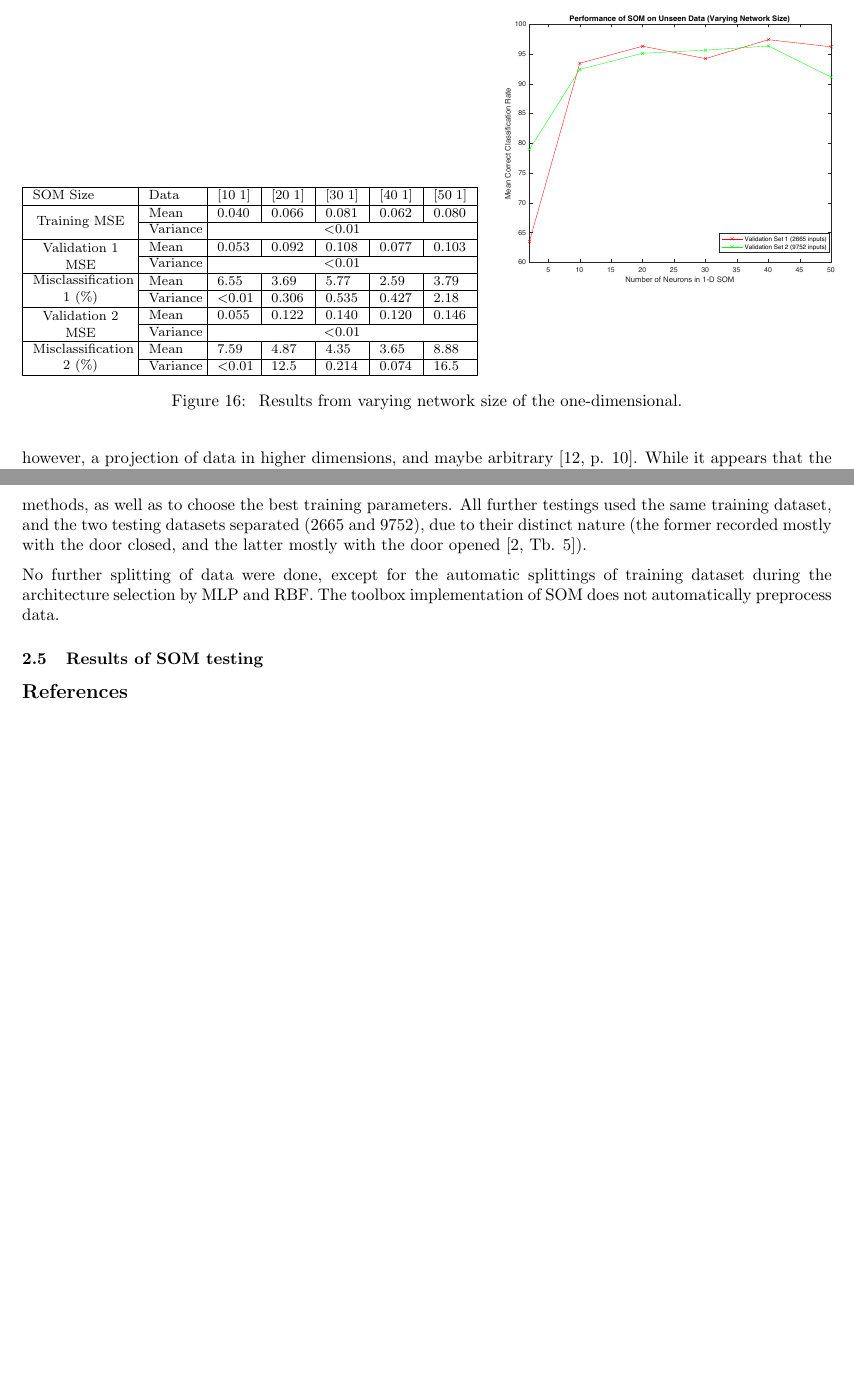
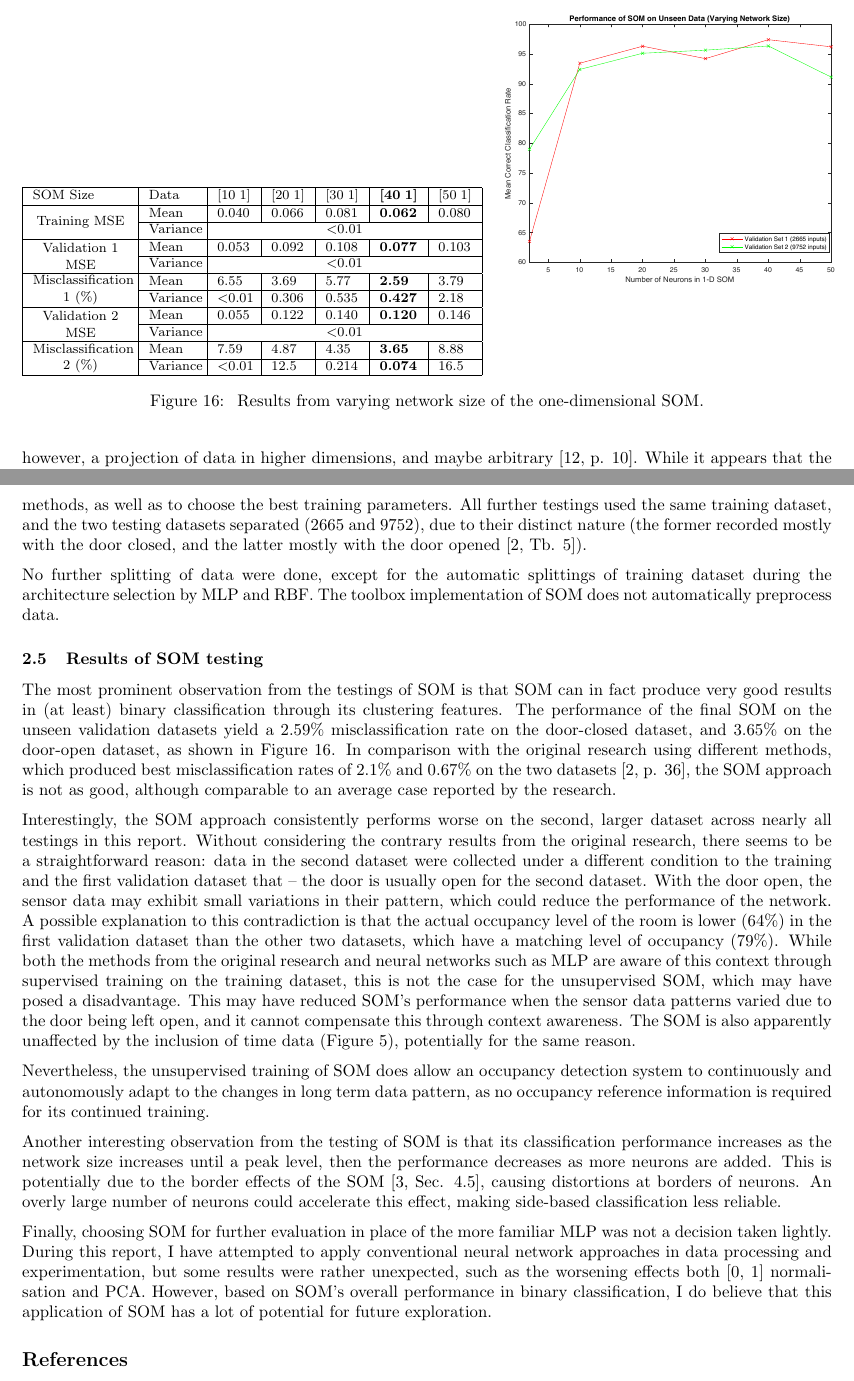
Before and after one commit to chongyangshi/INCA, a LaTeX document (report.tex): two parts of pages 9 and 10 of 10 before the commit and two parts of pages 9 and 10 of 11 after it, joined at a grey line, cut so that both start at the same text, the shorter picture padded with empty space. Compiled offline with pdfLaTeX.

Commit message:
Part A fully written.

```diff
--- a/report.tex
+++ b/report.tex
@@ -375,7 +375,7 @@ Finally, the only two other adjustable parameters are the grid topology and dist
 \begin{figure}[h]
 \begin{subfigure}{0.5\textwidth}
 \fontsize{8}{10}\selectfont
-\begin{tabular}{|p{2.0cm}|p{1.0cm}|p{0.7cm}|p{0.7cm}|p{0.7cm}|p{0.7cm}|p{0.7cm}|}
+\begin{tabular}{|p{2.0cm}|p{1.0cm}|p{0.7cm}|p{0.7cm}|p{0.7cm}|>{\bfseries}p{0.8cm}|p{0.7cm}|}
 \hline
 SOM Size & Data & [10 1] & [20 1] & [30 1] & [40 1] & [50 1] \\ \hline
 \multirow{2}{*}{\parbox{2.0cm}{\centering Training MSE}} & Mean & 0.040 & 0.066 & 0.081 & 0.062 & 0.080 \\ \cline{2-7}
@@ -393,15 +393,8 @@ SOM Size & Data & [10 1] & [20 1] & [30 1] & [40 1] & [50 1] \\ \hline
 \begin{subfigure}{0.5\textwidth}
 \includegraphics[width=7cm, right]{final-testing-plot.pdf}
 \end{subfigure}
-\caption{\label{fig:size-testing} Results from varying network size of the one-dimensional.}
+\caption{\label{fig:size-testing} Results from varying network size of the one-dimensional SOM.}
 \end{figure}
-
-%\begin{figure}[h]
-%\begin{center}
-%\includegraphics[width=7.5cm]{final-testing-plot.pdf}
-%\end{center}
-%\caption{\label{fig:testing-plots} Plot showing the effect of SOM network size on the accuracy of determining the occupancy status.}
-%\end{figure}
 
 It can be observed that while the [20 1] SOM used throughout the previous sections still performs very well, the performance of the larger [40 1] SOM is even better with the higher amount of steps in each phase of training. With variances of 0.427 and 0.074 on the misclassification rate of unseen inputs across ten runs, there is good confidence that the [40 1] SOM is the best performing network size. Therefore, \textbf{the [40 1] SOM with the determined training parameters is selected as the final architecture and configuration}.
 
@@ -427,6 +420,17 @@ No further splitting of data were done, except for the automatic splittings of t
 
 \subsection{Results of SOM testing}
 
+The most prominent observation from the testings of SOM is that SOM can in fact produce very good results in (at least) binary classification through its clustering features. The performance of the final SOM on the unseen validation datasets yield a 2.59\% misclassification rate on the door-closed dataset, and 3.65\% on the door-open dataset, as shown in Figure \ref{fig:size-testing}. In comparison with the original research using different methods, which produced best misclassification rates of 2.1\% and 0.67\% on the two datasets \cite[p. 36]{candanedo2016accurate}, the SOM approach is not as good, although comparable to an average case reported by the research.
+
+Interestingly, the SOM approach consistently performs worse on the second, larger dataset across nearly all testings in this report. Without considering the contrary results from the original research, there seems to be a straightforward reason: data in the second dataset were collected under a different condition to the training and the first validation dataset that -- the door is usually open for the second dataset. With the door open, the sensor data may exhibit small variations in their pattern, which could reduce the performance of the network. A possible explanation to this contradiction is that the actual occupancy level of the room is lower (64\%) in the first validation dataset than the other two datasets, which have a matching level of occupancy (79\%). While both the methods from the original research and neural networks such as MLP are aware of this context through supervised training on the training dataset, this is not the case for the unsupervised SOM, which may have posed a disadvantage. This may have reduced SOM's performance when the sensor data patterns varied due to the door being left open, and it cannot compensate this through context awareness. The SOM is also apparently unaffected by the inclusion of time data (Figure \ref{fig:time-testing}), potentially for the same reason.
+
+Nevertheless, the unsupervised training of SOM does allow an occupancy detection system to continuously and autonomously adapt to the changes in long term data pattern, as no occupancy reference information is required for its continued training.
+
+Another interesting observation from the testing of SOM is that its classification performance increases as the network size increases until a peak level, then the performance decreases as more neurons are added. This is potentially due to the border effects of the SOM \cite[Sec. 4.5]{kohonen2014matlab}, causing distortions at borders of neurons. An overly large number of neurons could accelerate this effect, making side-based classification less reliable.
+
+Finally, choosing SOM for further evaluation in place of the more familiar MLP was not a decision taken lightly. During this report, I have attempted to apply conventional neural network approaches in data processing and experimentation, but some results were rather unexpected, such as the worsening effects both [0, 1] normalisation and PCA. However, based on SOM's overall performance in binary classification, I do believe that this application of SOM has a lot of potential for future exploration.
+
+
 \bibliographystyle{IEEEtran}
 \small{\bibliography{report}}
 \end{document}
```
Also changed, not shown: report.pdf.
